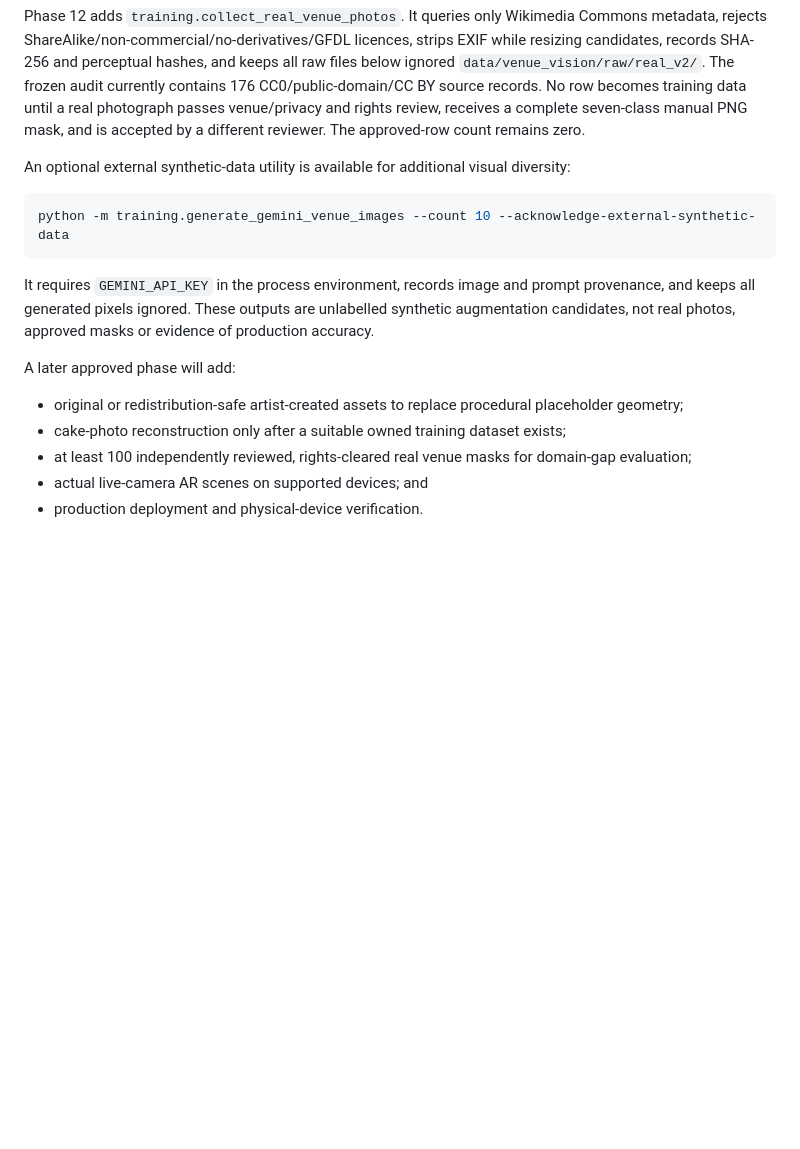
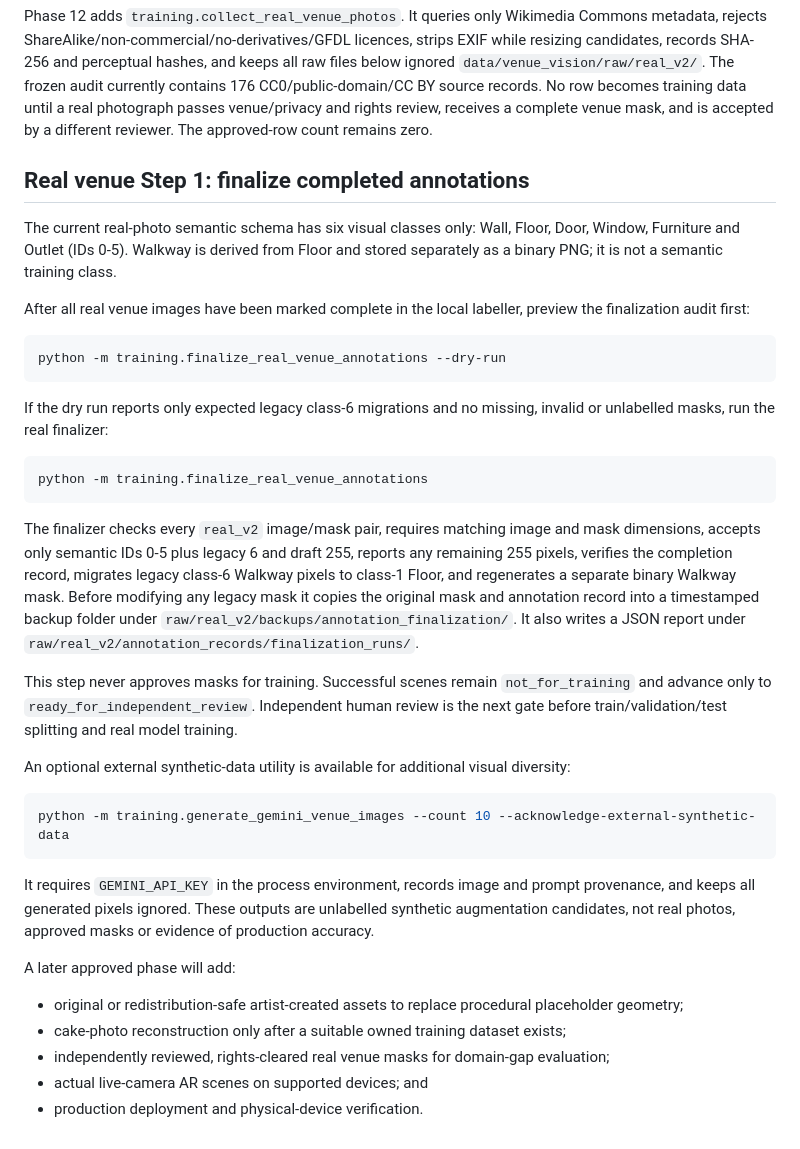
Before and after one commit to sanashoukat09/BakeSmart, a Markdown page: bakesmart_ai/training/README.md, the part around the change. Drawn GitHub-style; blank space fills up the shorter version.

Commit message:
docs: add real venue finalization step

````diff
--- a/bakesmart_ai/training/README.md
+++ b/bakesmart_ai/training/README.md
@@ -91,8 +91,43 @@ licences, strips EXIF while resizing candidates, records SHA-256 and perceptual
 hashes, and keeps all raw files below ignored `data/venue_vision/raw/real_v2/`.
 The frozen audit currently contains 176 CC0/public-domain/CC BY source records.
 No row becomes training data until a real photograph passes venue/privacy and
-rights review, receives a complete seven-class manual PNG mask, and is accepted
-by a different reviewer. The approved-row count remains zero.
+rights review, receives a complete venue mask, and is accepted by a different
+reviewer. The approved-row count remains zero.
+
+## Real venue Step 1: finalize completed annotations
+
+The current real-photo semantic schema has six visual classes only: Wall,
+Floor, Door, Window, Furniture and Outlet (IDs 0-5). Walkway is derived from
+Floor and stored separately as a binary PNG; it is not a semantic training
+class.
+
+After all real venue images have been marked complete in the local labeller,
+preview the finalization audit first:
+
+```powershell
+python -m training.finalize_real_venue_annotations --dry-run
+```
+
+If the dry run reports only expected legacy class-6 migrations and no missing,
+invalid or unlabelled masks, run the real finalizer:
+
+```powershell
+python -m training.finalize_real_venue_annotations
+```
+
+The finalizer checks every `real_v2` image/mask pair, requires matching image
+and mask dimensions, accepts only semantic IDs 0-5 plus legacy 6 and draft 255,
+reports any remaining 255 pixels, verifies the completion record, migrates
+legacy class-6 Walkway pixels to class-1 Floor, and regenerates a separate
+binary Walkway mask. Before modifying any legacy mask it copies the original
+mask and annotation record into a timestamped backup folder under
+`raw/real_v2/backups/annotation_finalization/`. It also writes a JSON report
+under `raw/real_v2/annotation_records/finalization_runs/`.
+
+This step never approves masks for training. Successful scenes remain
+`not_for_training` and advance only to `ready_for_independent_review`. Independent
+human review is the next gate before train/validation/test splitting and real
+model training.
 
 An optional external synthetic-data utility is available for additional visual
 diversity:
@@ -111,7 +146,6 @@ A later approved phase will add:
 - original or redistribution-safe artist-created assets to replace procedural
   placeholder geometry;
 - cake-photo reconstruction only after a suitable owned training dataset exists;
-- at least 100 independently reviewed, rights-cleared real venue masks for
-  domain-gap evaluation;
+- independently reviewed, rights-cleared real venue masks for domain-gap evaluation;
 - actual live-camera AR scenes on supported devices; and
 - production deployment and physical-device verification.
````
